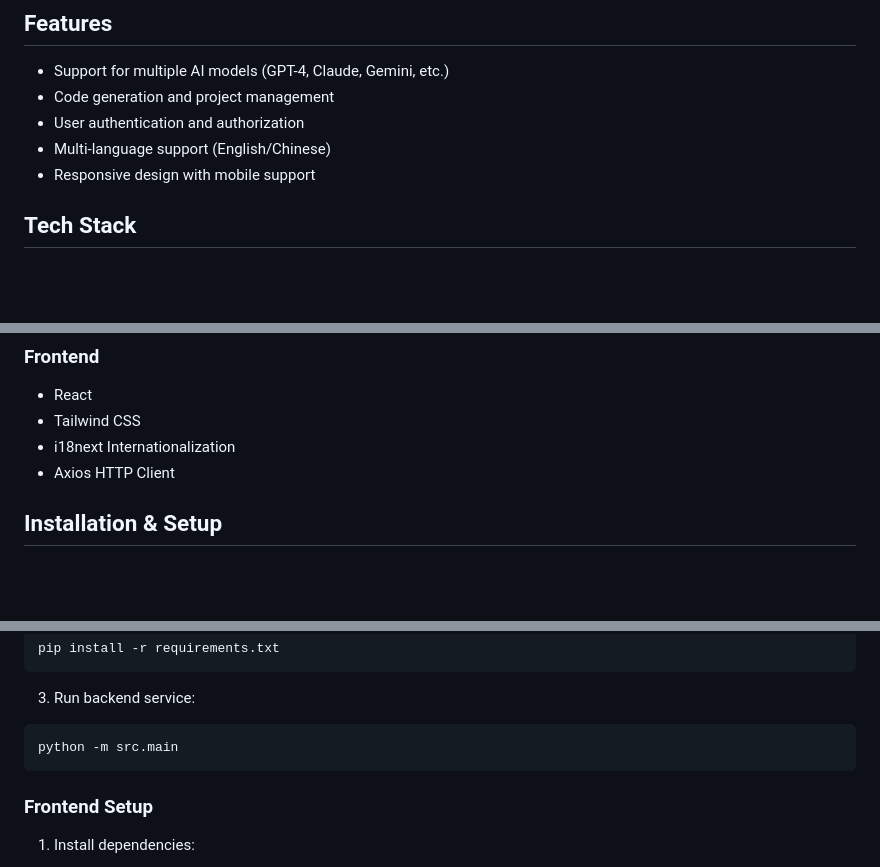
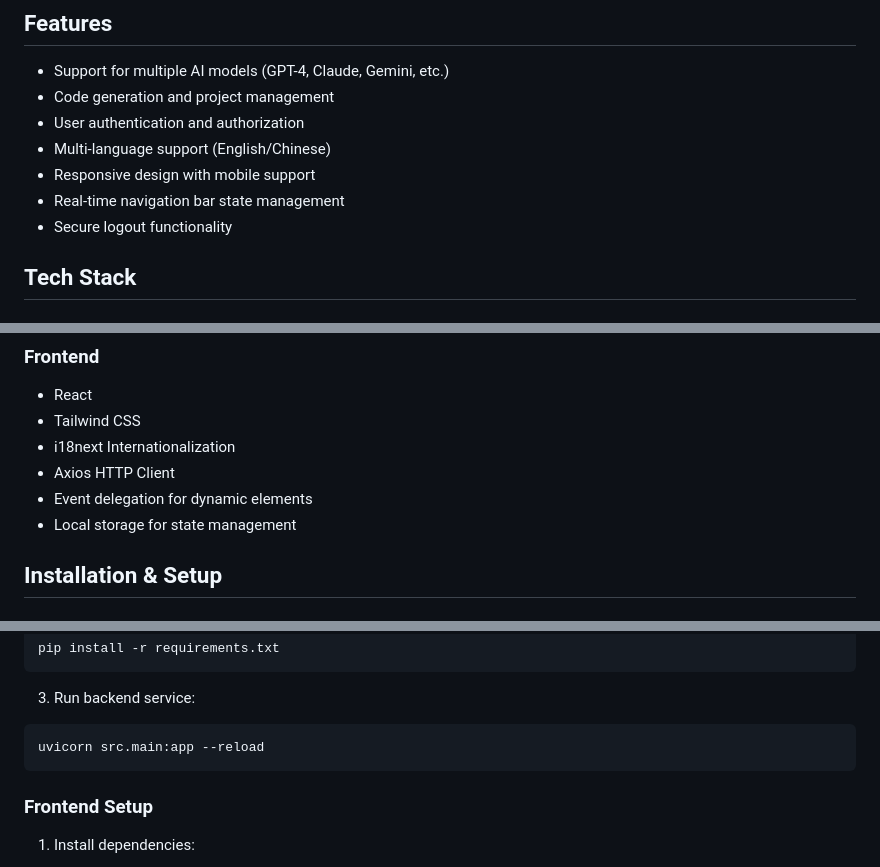
Before and after one commit to xuxiaoleilancy/ai_codehub, a Markdown page: README.md, 3 parts joined by grey strips. Drawn GitHub-style; blank space fills up the shorter version.

````diff
--- a/README.md
+++ b/README.md
@@ -9,6 +9,8 @@ AI CodeHub is a comprehensive platform for AI code generation and project manage
 - User authentication and authorization
 - Multi-language support (English/Chinese)
 - Responsive design with mobile support
+- Real-time navigation bar state management
+- Secure logout functionality
 
 ## Tech Stack
 
@@ -24,6 +26,8 @@ AI CodeHub is a comprehensive platform for AI code generation and project manage
 - Tailwind CSS
 - i18next Internationalization
 - Axios HTTP Client
+- Event delegation for dynamic elements
+- Local storage for state management
 
 ## Installation & Setup
 
@@ -47,7 +51,7 @@ pip install -r requirements.txt
 
 3. Run backend service:
 ```bash
-python -m src.main
+uvicorn src.main:app --reload
 ```
 
 ### Frontend Setup
````
Also changed, not shown: other parts of README.md (+36 -131 lines), README_CN.md (+108 -124 lines).
